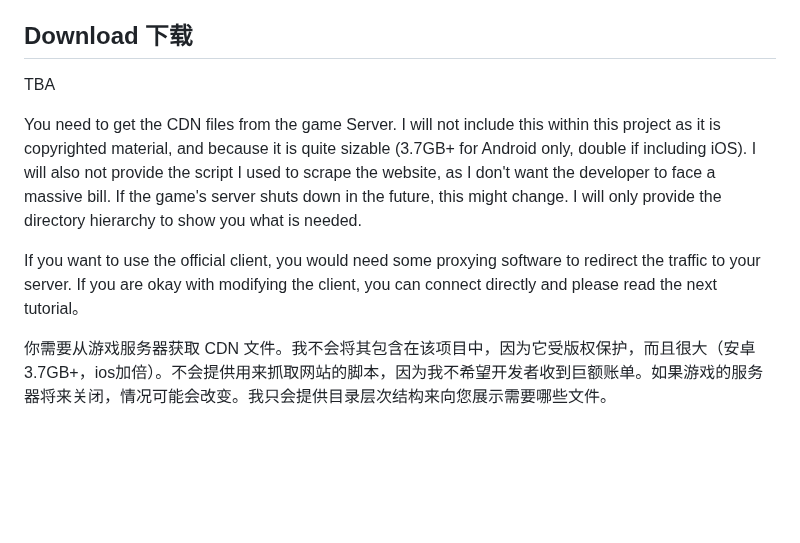
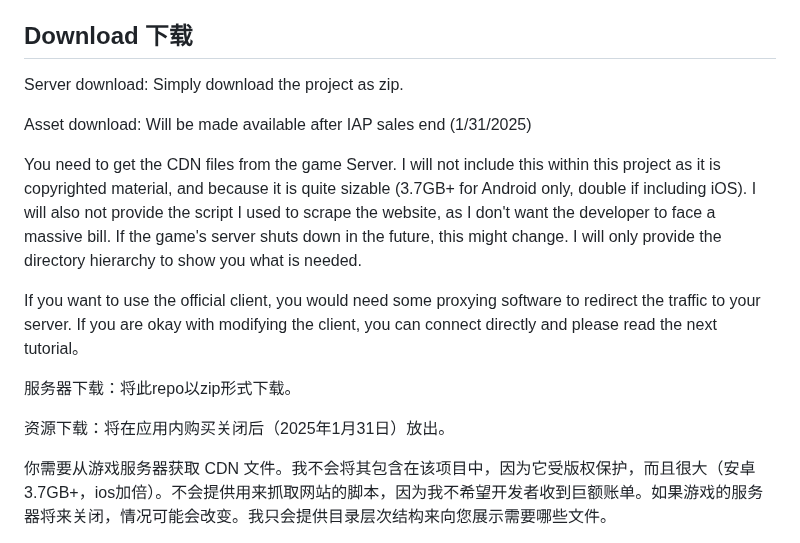
Before and after one commit to qwerfd2/Groove_Coaster_2_Server, a Markdown page: README.md, the part around the change. GitHub-like rendering; blank space fills up the shorter version.

```diff
--- a/README.md
+++ b/README.md
@@ -26,11 +26,17 @@ Warning: Do not put personal files under the folders in the private server direc
 
 ## Download 下载
 
-TBA
+Server download: Simply download the project as zip.
+
+Asset download: Will be made available after IAP sales end (1/31/2025)
 
 You need to get the CDN files from the game Server. I will not include this within this project as it is copyrighted material, and because it is quite sizable (3.7GB+ for Android only, double if including iOS). I will also not provide the script I used to scrape the website, as I don't want the developer to face a massive bill. If the game's server shuts down in the future, this might change. I will only provide the directory hierarchy to show you what is needed.
 
 If you want to use the official client, you would need some proxying software to redirect the traffic to your server. If you are okay with modifying the client, you can connect directly and please read the next tutorial。
+
+服务器下载：将此repo以zip形式下载。
+
+资源下载：将在应用内购买关闭后（2025年1月31日）放出。
 
 你需要从游戏服务器获取 CDN 文件。我不会将其包含在该项目中，因为它受版权保护，而且很大（安卓3.7GB+，ios加倍）。不会提供用来抓取网站的脚本，因为我不希望开发者收到巨额账单。如果游戏的服务器将来关闭，情况可能会改变。我只会提供目录层次结构来向您展示需要哪些文件。
 
```
